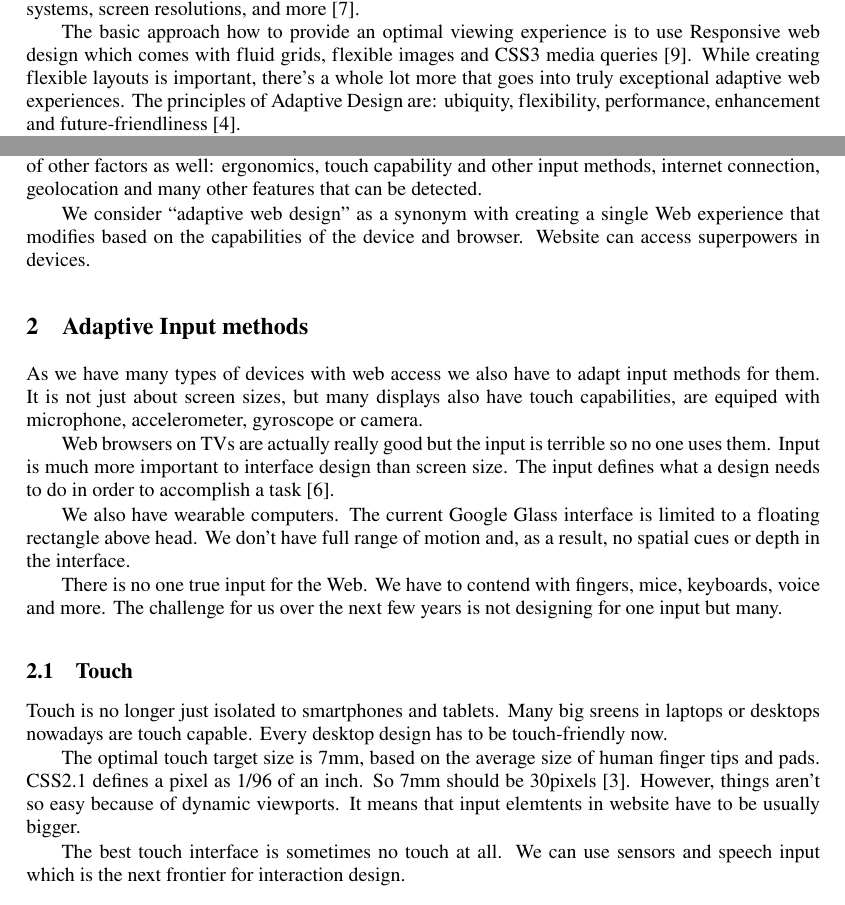
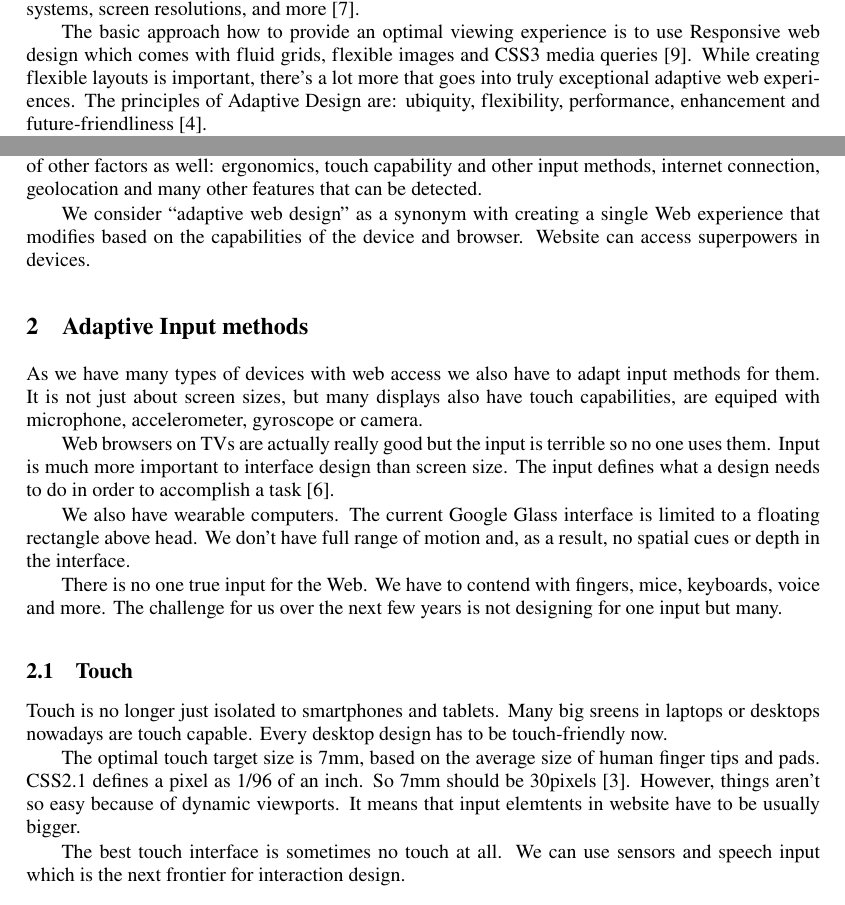
Before and after one commit to janantala/beyond-adaptive-web-design, a LaTeX document (paper/paper.tex): two parts of pages 1 and 2 of 7, joined at a grey line, cut so that both start at the same text. Compiled offline with pdfLaTeX.

Commit message:
style: fix quotation

```diff
--- a/paper/paper.tex
+++ b/paper/paper.tex
@@ -28,5 +28,5 @@ Mobile device penetration grows rapidly and it brings not only different display
 
 The Web is continually evolving and we need to evolve with it. It used to be easier to manage browsers when there were just a few of them on the desktop. Today we not only have to deal with a wide range of desktop browsers but mobile devices, tablets, televisions, weareable devices and more. Even for the average web site things have changed a lot over four years: browser share, operating systems, screen resolutions, and more~\cite{ui17}.
 
-The basic approach how to provide an optimal viewing experience is to use Responsive web design which comes with fluid grids, flexible images and CSS3 media queries~\cite{responsive}. While creating flexible layouts is important, there’s a whole lot more that goes into truly exceptional adaptive web experiences. The principles of Adaptive Design are: ubiquity, flexibility, performance, enhancement and future-friendliness~\cite{adaptivesxsw}.
+The basic approach how to provide an optimal viewing experience is to use Responsive web design which comes with fluid grids, flexible images and CSS3 media queries~\cite{responsive}. While creating flexible layouts is important, there's a lot more that goes into truly exceptional adaptive web experiences. The principles of Adaptive Design are: ubiquity, flexibility, performance, enhancement and future-friendliness~\cite{adaptivesxsw}.
 
@@ -36,7 +36,7 @@ Adaptive web design is essentially progressive enhancement at its core, but it
 
-Responsive design is one technique in an adaptive web design strategy. Creating flexible layouts is extremely important, but it’s just one piece of the puzzle. It’s also important to consider a whole host of other factors as well: ergonomics, touch capability and other input methods, internet connection, geolocation and many other features that can be detected.
+Responsive design is one technique in an adaptive web design strategy. Creating flexible layouts is extremely important, but it's just one piece of the puzzle. It's also important to consider a whole host of other factors as well: ergonomics, touch capability and other input methods, internet connection, geolocation and many other features that can be detected.
 
-We consider “adaptive web design” as a synonym with creating a single Web experience that modifies based on the capabilities of the device and browser. Website can access superpowers in devices.
+We consider ``adaptive web design'' as a synonym with creating a single Web experience that modifies based on the capabilities of the device and browser. Website can access superpowers in devices.
 
 
 \section{Adaptive Input methods}
@@ -45,7 +45,7 @@ As we have many types of devices with web access we also have to adapt input met
 
 Web browsers on TVs are actually really good but the input is terrible so no one uses them. Input is much more important to interface design than screen size. The input defines what a design needs to do in order to accomplish a task~\cite{adaptiveinput}.
 
-We also have wearable computers. The current Google Glass interface is limited to a floating rectangle above head. We don’t have full range of motion and, as a result, no spatial cues or depth in the interface.
+We also have wearable computers. The current Google Glass interface is limited to a floating rectangle above head. We don't have full range of motion and, as a result, no spatial cues or depth in the interface.
 
 There is no one true input for the Web. We have to contend with fingers, mice, keyboards, voice and more. The challenge for us over the next few years is not designing for one input but many.
 
@@ -54,7 +54,7 @@ There is no one true input for the Web. We have to contend with fingers, mice, k
 
 Touch is no longer just isolated to smartphones and tablets. Many big sreens in laptops or desktops nowadays are touch capable. Every desktop design has to be touch-friendly now.
 
-The optimal touch target size is 7mm, based on the average size of human finger tips and pads. CSS2.1 defines a pixel as 1/96 of an inch. So 7mm should be 30pixels~\cite{designingfortouch}. However, things aren’t so easy because of dynamic viewports. It means that input elemtents in website have to be usually bigger.
+The optimal touch target size is 7mm, based on the average size of human finger tips and pads. CSS2.1 defines a pixel as 1/96 of an inch. So 7mm should be 30pixels~\cite{designingfortouch}. However, things aren't so easy because of dynamic viewports. It means that input elemtents in website have to be usually bigger.
 
 The best touch interface is sometimes no touch at all. We can use sensors and speech input which is the next frontier for interaction design.
 
```
Also changed, not shown: README.md, paper/paper.pdf, paper/paper.tex (6 more changed lines).
